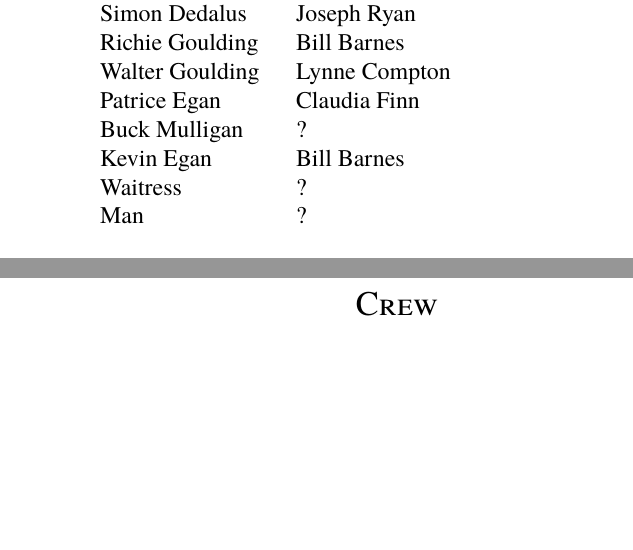
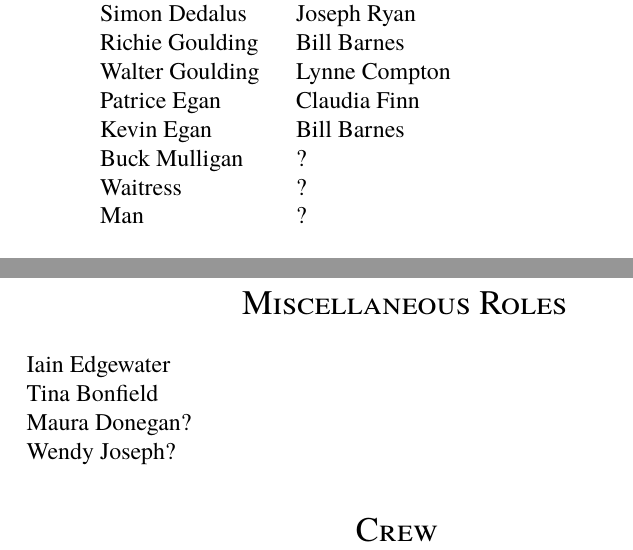
Before and after one commit to WildGeeseSeattle/Ulysses, a LaTeX document (03-06-Isolation/proteus_hades.tex): two parts of pages 2 and 3 of 54, joined at a grey line, cut so that both start at the same text, the shorter picture padded with empty space. Compiled offline with XeLaTeX; a missing font is replaced by an installed copy or a similar font.

Commit message:
Misc Roles

```diff
--- a/03-06-Isolation/proteus_hades.tex
+++ b/03-06-Isolation/proteus_hades.tex
@@ -39,8 +39,8 @@ Simon Dedalus  & Joseph Ryan \\
 Richie Goulding  & Bill Barnes \\
 Walter Goulding  & Lynne Compton \\
 Patrice Egan  & Claudia Finn \\
+Kevin Egan  & Bill Barnes \\
 Buck Mulligan  & ?\\
-Kevin Egan  & Bill Barnes \\
 Waitress  & ?\\
 Man  & ?\\
 \end{tabular}
@@ -75,6 +75,19 @@ Drover  & ?\\
 
 \bigskip
 \bigskip
+
+\begin{tabular}{lp{10cm}}
+    \multicolumn{2}{c}{\Large \textsc{Miscellaneous Roles}} \\
+\\
+Iain Edgewater &   \\
+Tina Bonfield  &  \\
+Maura Donegan?  &  \\
+Wendy Joseph?  &  \\
+\end{tabular}
+
+\bigskip
+\bigskip
+
 
 \begin{tabular}{lp{10cm}}
     \multicolumn{2}{c}{\Large \textsc{Crew}} \\
```
